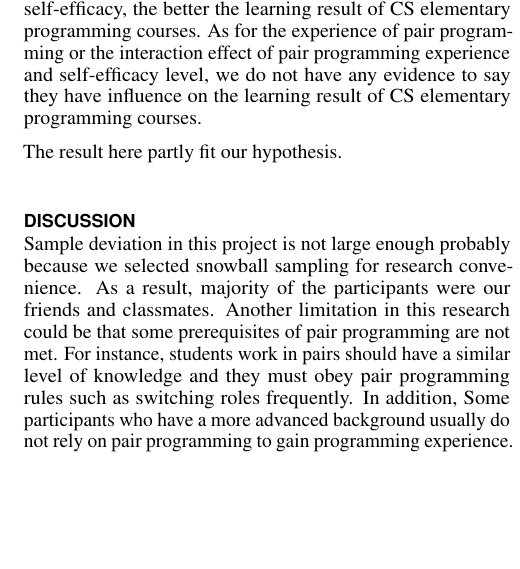
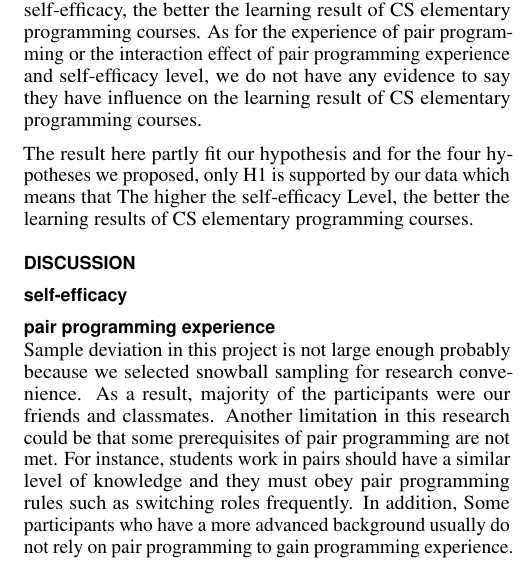
Before and after one commit to iphyer/CS770_Self-efficacy_VS_PairProgramming_Report, a LaTeX document (proceedings.tex): part of one column of page 4 of 5, cut so that both start at the same text, the shorter picture padded with empty space. Compiled offline with pdfLaTeX.

Commit message:
final1.2

```diff
--- a/proceedings.tex
+++ b/proceedings.tex
@@ -253,11 +253,12 @@ PPE         &1	&0.1322	&0.1322	 &1.634	  &0.2103      \\
 
 Based on the ANOVA table above, we can see that we only have weak evidence to say that the self-efficacy level does have positive influence on Java programming scores, which means that we have weak evidence to say that the higher the level of self-efficacy, the better the learning result of CS elementary programming courses. As for the experience of pair programming or the interaction effect of pair programming experience and self-efficacy level, we do not have any evidence to say they have influence on the learning result of CS elementary programming courses.
 
-The result here partly fit our hypothesis.
+The result here partly fit our hypothesis and for the four hypotheses we proposed, only H1 is supported by our data which means that The higher the self-efficacy Level, the better the learning results of CS elementary programming courses.
 
 
 \section{Discussion}
-
+\subsection{self-efficacy}
+\subsection{pair programming experience}
 Sample deviation in this project is not large enough probably because we selected snowball sampling for research convenience. As a result, majority of the participants were our friends and classmates. Another limitation in this research could be that some prerequisites of pair programming are not met.  For instance, students work in pairs should have a similar level of knowledge and they must obey pair programming rules such as switching roles frequently. In addition, Some participants who have a more advanced background usually do not rely on pair programming to gain programming experience. For them,  individual learning process is efficient and effective enough. Finally, pair programming may lead to good code but not good quiz performance, the latter one which is more dependent on people's exam ability difference.
 
 
```
Also changed, not shown: proceedings.pdf, proceedings.tex (2 more changed lines), 4 other files.
